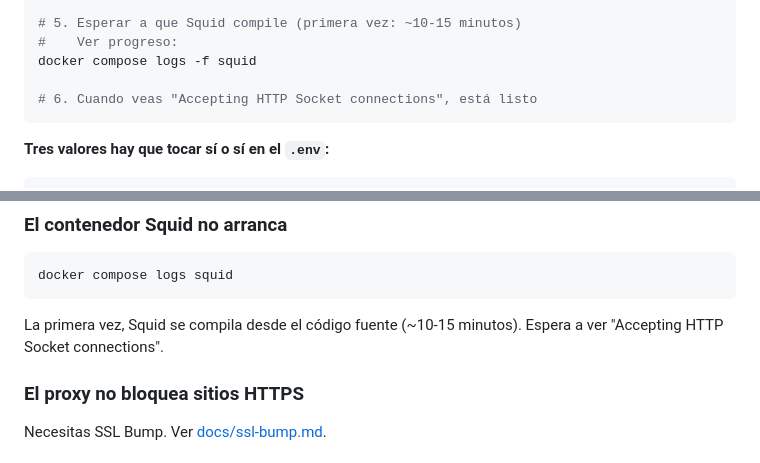
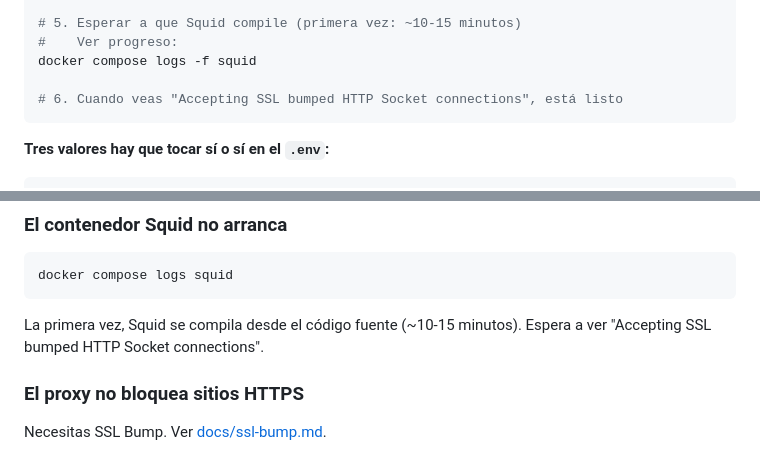
Before and after one commit to luislopezsanchez/squid-manager, a Markdown page: README.md, 2 parts joined by grey strips. Rendered like a GitHub page.

Commit message:
docs: corregir el mensaje de log que indica que Squid ya arranco
El README y docs/installation.md decian "Accepting HTTP Socket connections",
pero SSL Bump viene activo por defecto y el log real de Squid dice "Accepting
SSL bumped HTTP Socket connections". Confirmado en vivo instalando el proxy
hijo (172.30.36.117, A2 manual con Docker): la frase exacta del README nunca
aparecio en 'docker compose logs squid' pese a que la instalacion habia
terminado bien - quien automatizara ese grep se quedaria esperando para
siempre.

Co-Authored-By: Claude Sonnet 5 <noreply@anthropic.com>

````diff
--- a/README.md
+++ b/README.md
@@ -269,7 +269,7 @@ docker compose up -d
 #    Ver progreso:
 docker compose logs -f squid
 
-# 6. Cuando veas "Accepting HTTP Socket connections", está listo
+# 6. Cuando veas "Accepting SSL bumped HTTP Socket connections", está listo
 ```
 
 **Tres valores hay que tocar sí o sí en el `.env`:**
@@ -709,7 +709,7 @@ squid-manager/
 ```bash
 docker compose logs squid
 ```
-La primera vez, Squid se compila desde el código fuente (~10-15 minutos). Espera a ver "Accepting HTTP Socket connections".
+La primera vez, Squid se compila desde el código fuente (~10-15 minutos). Espera a ver "Accepting SSL bumped HTTP Socket connections".
 
 ### El proxy no bloquea sitios HTTPS
 Necesitas SSL Bump. Ver [docs/ssl-bump.md](docs/ssl-bump.md).
````
Also changed, not shown: docs/installation.md (+1 -1 lines).
